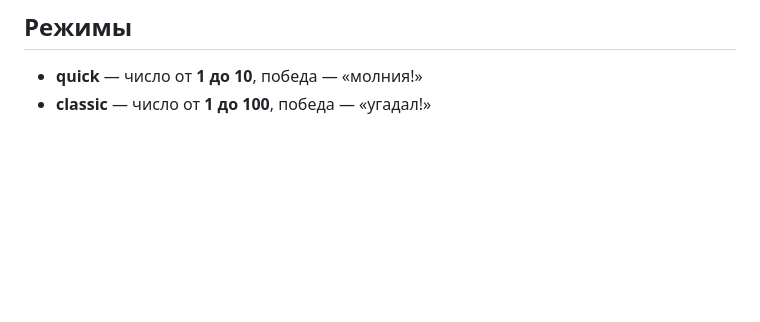
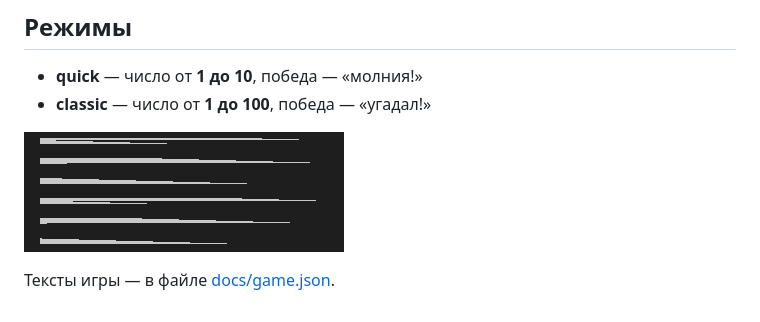
Before and after one commit to legendary-java-tutorial/course2026-gh26-alt, a Markdown page: README.md, the part around the change. Drawn GitHub-style; pictures changed too: images/screenshot.png (added); blank space fills up the shorter version.

Commit message:
README: скриншот партии и ссылка на тексты

```diff
--- a/README.md
+++ b/README.md
@@ -6,3 +6,7 @@
 
 - **quick** — число от **1 до 10**, победа — «молния!»
 - **classic** — число от **1 до 100**, победа — «угадал!»
+
+![Партия в терминале](images/screenshot.png)
+
+Тексты игры — в файле [docs/game.json](docs/game.json).
```
